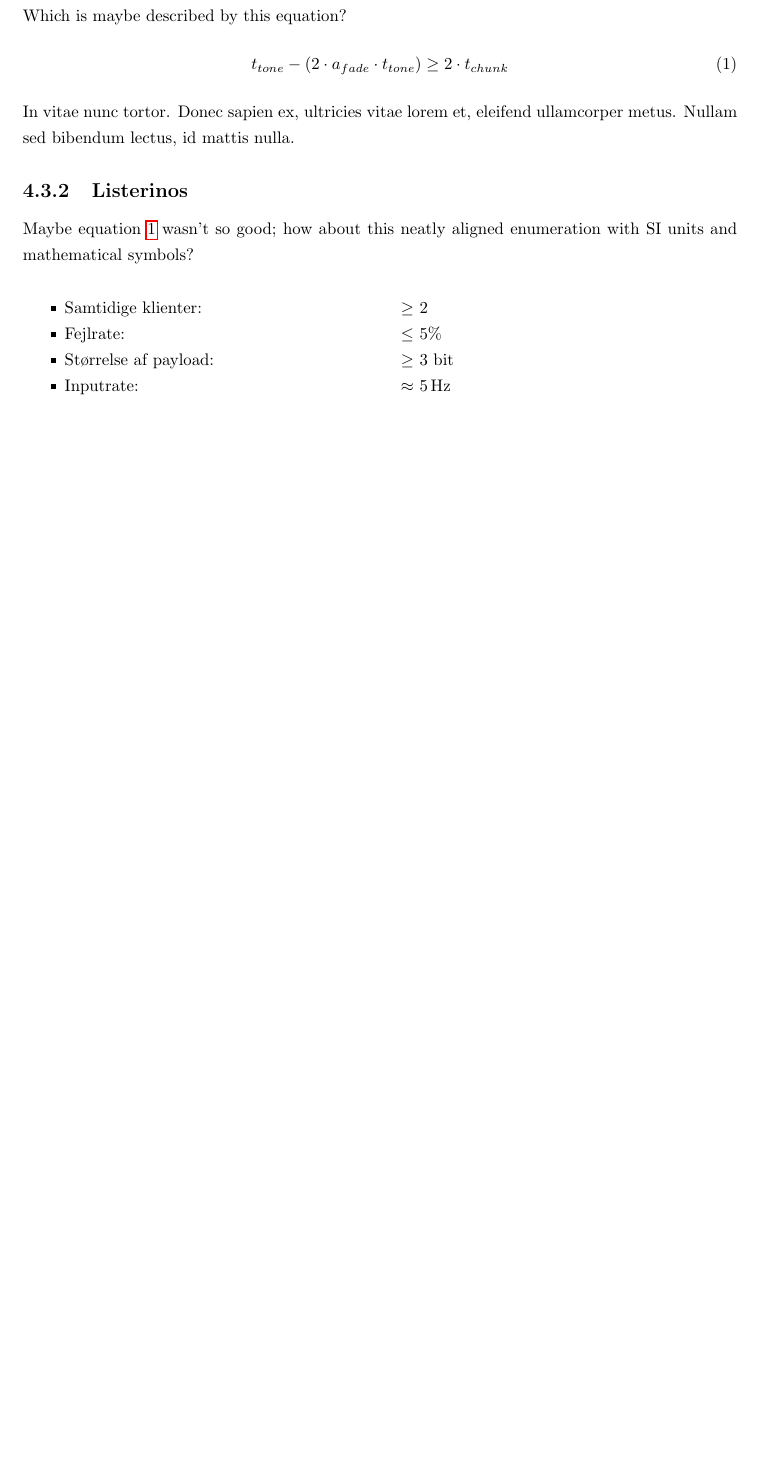
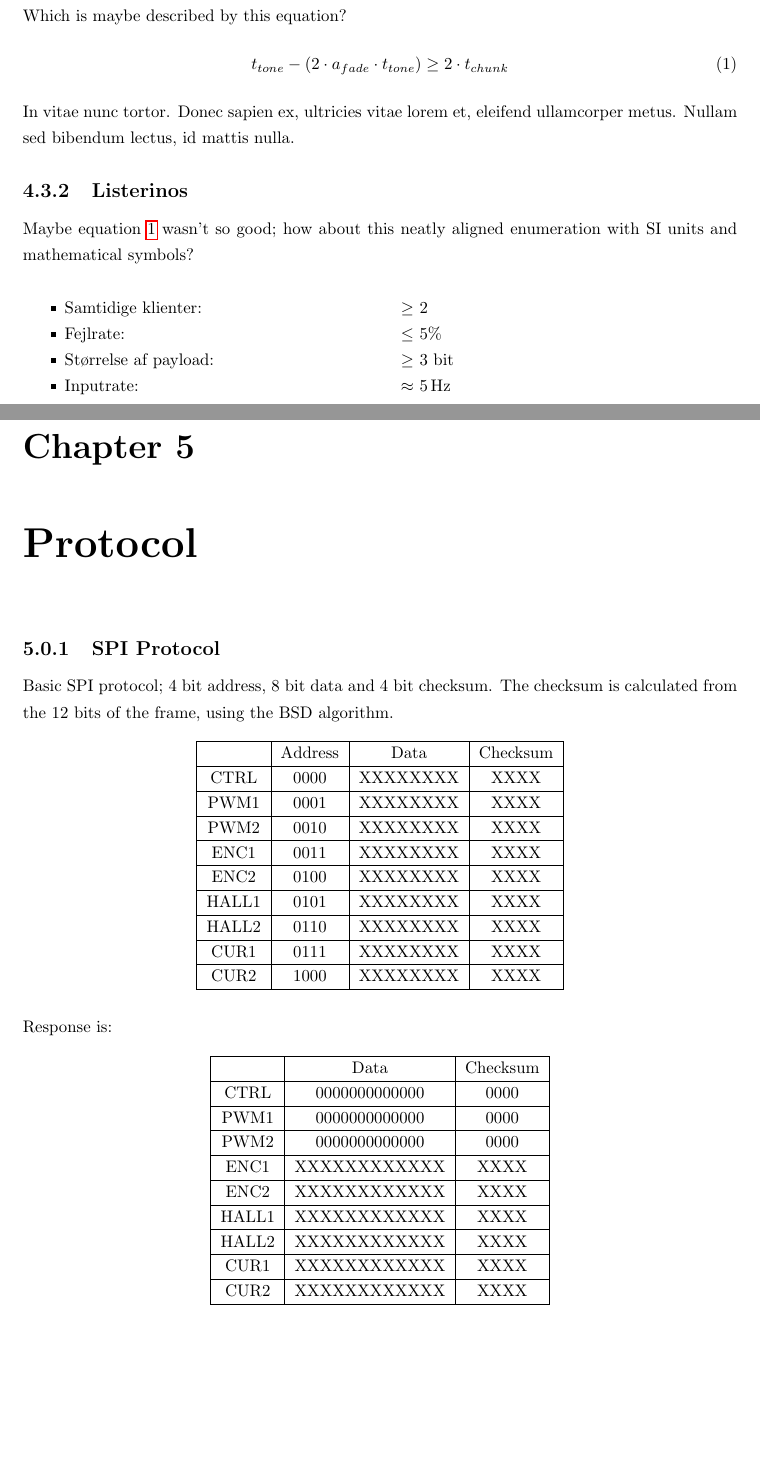
Before and after one commit to rb-pro4-f19/Overleaf, a LaTeX thesis (main.tex, which reads chapters/protocol.tex): part of page 9 of 10 before the commit and two parts of pages 9 and 10 of 11 after it, the two joined at a grey line, cut so that both start at the same text, the shorter picture padded with empty space. Compiled offline with pdfLaTeX.

Commit message:
Updates from Overleaf

```diff
--- /dev/null
+++ b/chapters/protocol.tex
@@ -0,0 +1,38 @@
+\subsection{SPI Protocol}
+Basic SPI protocol; 4 bit address, 8 bit data and 4 bit checksum. The checksum is calculated from the 12 bits of the frame, using the BSD algorithm.
+
+\begin{table}[h!]
+\centering
+\begin{tabular}{cccc}
+\hline
+\multicolumn{1}{|l|}{}      & \multicolumn{1}{c|}{Address} & \multicolumn{1}{c|}{Data}     & \multicolumn{1}{c|}{Checksum} \\ \hline
+\multicolumn{1}{|c|}{CTRL}  & \multicolumn{1}{c|}{0000}   & \multicolumn{1}{c|}{XXXXXXXX} & \multicolumn{1}{c|}{XXXX}     \\ \hline
+\multicolumn{1}{|c|}{PWM1}  & \multicolumn{1}{c|}{0001}   & \multicolumn{1}{c|}{XXXXXXXX} & \multicolumn{1}{c|}{XXXX}     \\ \hline
+\multicolumn{1}{|c|}{PWM2}  & \multicolumn{1}{c|}{0010}   & \multicolumn{1}{c|}{XXXXXXXX} & \multicolumn{1}{c|}{XXXX}     \\ \hline
+\multicolumn{1}{|c|}{ENC1}  & \multicolumn{1}{c|}{0011}   & \multicolumn{1}{c|}{XXXXXXXX} & \multicolumn{1}{c|}{XXXX}     \\ \hline
+\multicolumn{1}{|c|}{ENC2}  & \multicolumn{1}{c|}{0100}   & \multicolumn{1}{c|}{XXXXXXXX} & \multicolumn{1}{c|}{XXXX}     \\ \hline
+\multicolumn{1}{|c|}{HALL1} & \multicolumn{1}{c|}{0101}   & \multicolumn{1}{c|}{XXXXXXXX} & \multicolumn{1}{c|}{XXXX}     \\ \hline
+\multicolumn{1}{|c|}{HALL2} & \multicolumn{1}{c|}{0110}   & \multicolumn{1}{c|}{XXXXXXXX} & \multicolumn{1}{c|}{XXXX}     \\ \hline
+\multicolumn{1}{|c|}{CUR1}  & \multicolumn{1}{c|}{0111}   & \multicolumn{1}{c|}{XXXXXXXX} & \multicolumn{1}{c|}{XXXX}     \\ \hline
+\multicolumn{1}{|c|}{CUR2}  & \multicolumn{1}{c|}{1000}   & \multicolumn{1}{c|}{XXXXXXXX} & \multicolumn{1}{c|}{XXXX}     \\ \hline
+\end{tabular}
+\end{table}
+
+Response is:
+
+\begin{table}[h!]
+\centering
+\begin{tabular}{cccc}
+\hline
+\multicolumn{1}{|l|}{}       & \multicolumn{1}{c|}{Data}            & \multicolumn{1}{c|}{Checksum} \\ \hline
+\multicolumn{1}{|c|}{CTRL}   & \multicolumn{1}{c|}{0000000000000}   & \multicolumn{1}{c|}{0000}     \\ \hline
+\multicolumn{1}{|c|}{PWM1}   & \multicolumn{1}{c|}{0000000000000}   & \multicolumn{1}{c|}{0000}     \\ \hline
+\multicolumn{1}{|c|}{PWM2}   & \multicolumn{1}{c|}{0000000000000}   & \multicolumn{1}{c|}{0000}     \\ \hline
+\multicolumn{1}{|c|}{ENC1}   & \multicolumn{1}{c|}{XXXXXXXXXXXX}    & \multicolumn{1}{c|}{XXXX}     \\ \hline
+\multicolumn{1}{|c|}{ENC2}   & \multicolumn{1}{c|}{XXXXXXXXXXXX}    & \multicolumn{1}{c|}{XXXX}     \\ \hline
+\multicolumn{1}{|c|}{HALL1}  & \multicolumn{1}{c|}{XXXXXXXXXXXX}    & \multicolumn{1}{c|}{XXXX}     \\ \hline
+\multicolumn{1}{|c|}{HALL2}  & \multicolumn{1}{c|}{XXXXXXXXXXXX}    & \multicolumn{1}{c|}{XXXX}     \\ \hline
+\multicolumn{1}{|c|}{CUR1}   & \multicolumn{1}{c|}{XXXXXXXXXXXX}    & \multicolumn{1}{c|}{XXXX}     \\ \hline
+\multicolumn{1}{|c|}{CUR2}   & \multicolumn{1}{c|}{XXXXXXXXXXXX}    & \multicolumn{1}{c|}{XXXX}     \\ \hline
+\end{tabular}
+\end{table}
--- a/main.tex
+++ b/main.tex
@@ -35,6 +35,9 @@
 \chapter{Test}
 \input{chapters/test.tex}
 
+\chapter{Protocol}
+\input{chapters/protocol.tex}
+
 \newpage
 \printbibliography
 \end{document}
```
Also changed, not shown: assets/notes/PWM_notes.tex (added, +3 -0 lines).
